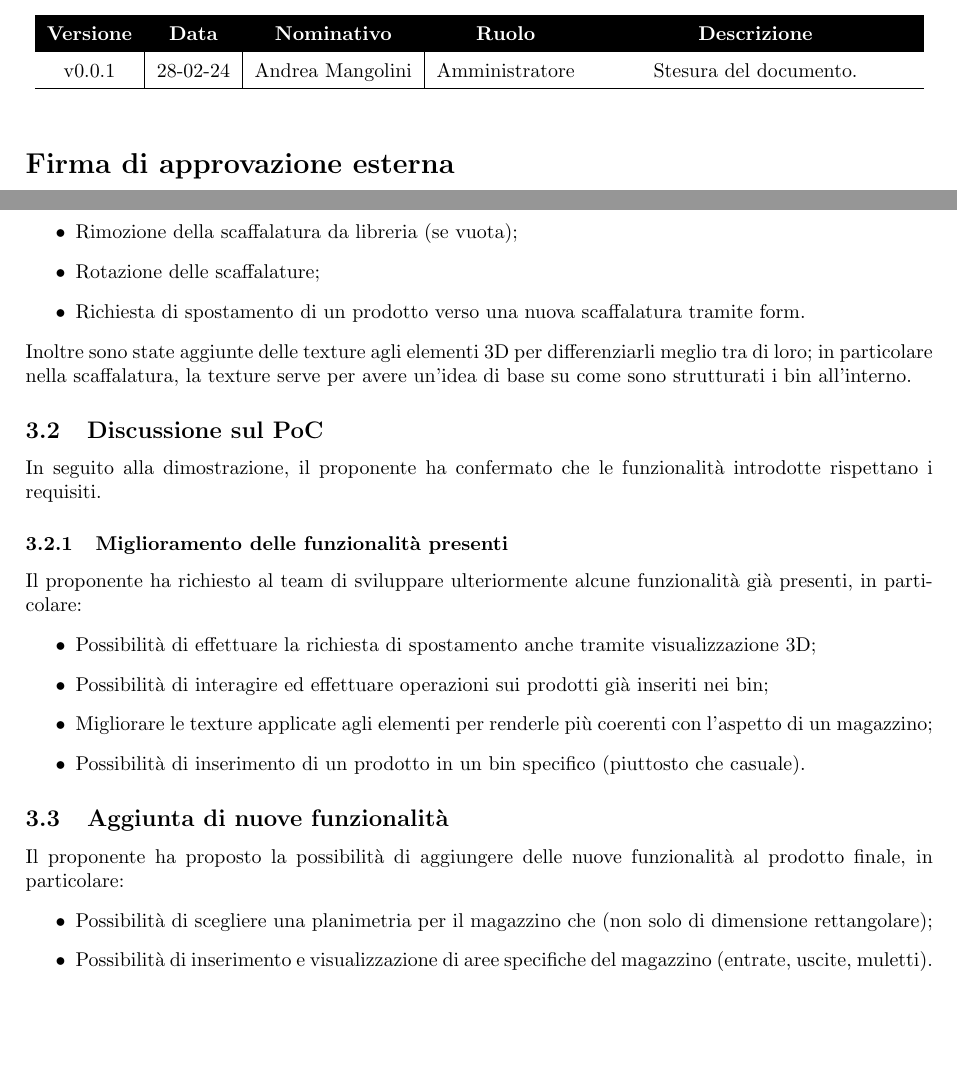
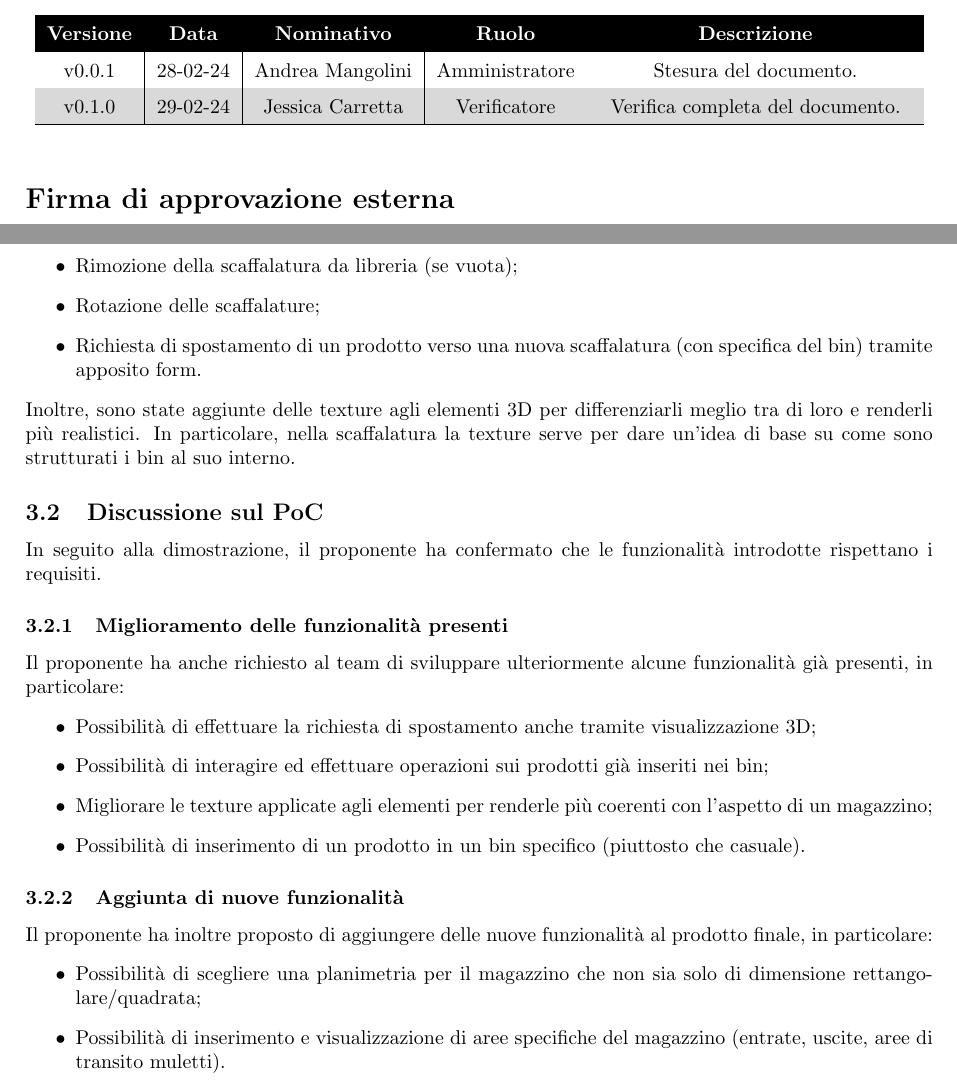
Before and after one commit to Avant-Garde-Software-Engineering/Documents, a LaTeX document (Documentazione/RTB/Esterna/Verbali/verbale_esterno_270224/main.tex, which reads Documentazione/RTB/Esterna/Verbali/verbale_esterno_270224/changelog.tex, Documentazione/RTB/Esterna/Verbali/verbale_esterno_270224/content.tex): two parts of pages 2 and 5 of 5, joined at a grey line, cut so that both start at the same text, the shorter picture padded with empty space. Compiled offline with pdfLaTeX.

Commit message:
Verifica verbale esterno 27-02-24

```diff
--- a/Documentazione/RTB/Esterna/Verbali/verbale_esterno_270224/changelog.tex
+++ b/Documentazione/RTB/Esterna/Verbali/verbale_esterno_270224/changelog.tex
@@ -13,6 +13,7 @@
             %inserire versione, data, nome, ruole e cosa è stato modificato
             %più vecchio
             v0.0.1 & 28-02-24 & Andrea Mangolini & Amministratore & Stesura del documento. \\
+            v0.1.0 & 29-02-24 & Jessica Carretta & Verificatore & Verifica completa del documento. \\
             %più recente
             \hline
         \end{tabularx}
--- a/Documentazione/RTB/Esterna/Verbali/verbale_esterno_270224/content.tex
+++ b/Documentazione/RTB/Esterna/Verbali/verbale_esterno_270224/content.tex
@@ -13,23 +13,23 @@ L'azienda ha visionato lo stato di avanzamento del PoC tramite dimostrazione vis
     \item Cancellazione dei prodotti da libreria;
     \item Rimozione della scaffalatura da libreria (se vuota);
     \item Rotazione delle scaffalature;
-    \item Richiesta di spostamento di un prodotto verso una nuova scaffalatura tramite form.
+    \item Richiesta di spostamento di un prodotto verso una nuova scaffalatura (con specifica del bin) tramite apposito form.
 \end{itemize}
-\noindent Inoltre sono state aggiunte delle texture agli elementi 3D per differenziarli meglio tra di loro; in particolare nella scaffalatura, la texture serve per avere un'idea di base su come sono strutturati i bin all'interno.
+\noindent Inoltre, sono state aggiunte delle texture agli elementi 3D per differenziarli meglio tra di loro e renderli più realistici. In particolare, nella scaffalatura la texture serve per dare un'idea di base su come sono strutturati i bin al suo interno.
 
 \subsection{Discussione sul PoC}
 In seguito alla dimostrazione, il proponente ha confermato che le funzionalità introdotte rispettano i requisiti.
 \subsubsection{Miglioramento delle funzionalità presenti}
-Il proponente ha richiesto al team di sviluppare ulteriormente alcune funzionalità già presenti, in particolare:
+Il proponente ha anche richiesto al team di sviluppare ulteriormente alcune funzionalità già presenti, in particolare:
 \begin{itemize}
     \item Possibilità di effettuare la richiesta di spostamento anche tramite visualizzazione 3D;
     \item Possibilità di interagire ed effettuare operazioni sui prodotti già inseriti nei bin;
     \item Migliorare le texture applicate agli elementi per renderle più coerenti con l'aspetto di un magazzino;
     \item Possibilità di inserimento di un prodotto in un bin specifico (piuttosto che casuale).
 \end{itemize}
-\subsection{Aggiunta di nuove funzionalità}
-Il proponente ha proposto la possibilità di aggiungere delle nuove funzionalità al prodotto finale, in particolare:
+\subsubsection{Aggiunta di nuove funzionalità}
+Il proponente ha inoltre proposto di aggiungere delle nuove funzionalità al prodotto finale, in particolare:
 \begin{itemize}
-    \item Possibilità di scegliere una planimetria per il magazzino che (non solo di dimensione rettangolare);
-    \item Possibilità di inserimento e visualizzazione di aree specifiche del magazzino (entrate, uscite, muletti).
+    \item Possibilità di scegliere una planimetria per il magazzino che non sia solo di dimensione rettangolare/quadrata;
+    \item Possibilità di inserimento e visualizzazione di aree specifiche del magazzino (entrate, uscite, aree di transito muletti).
 \end{itemize}
```
Also changed, not shown: Documentazione/RTB/Esterna/Verbali/verbale_esterno_270224/title.tex (+2 -2 lines).
